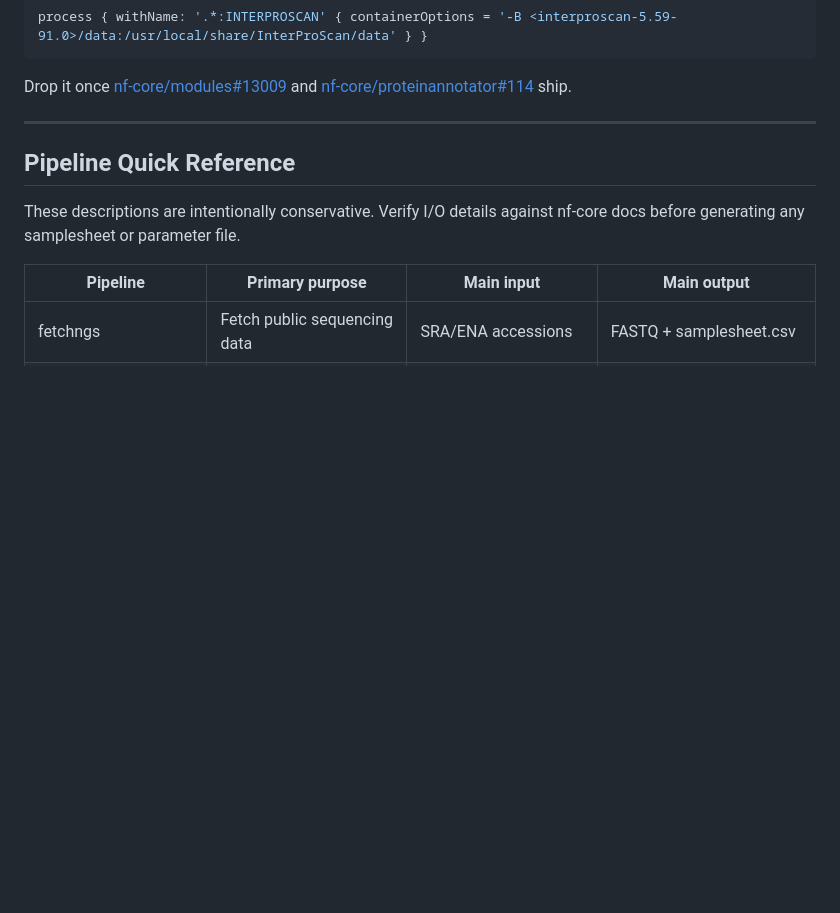
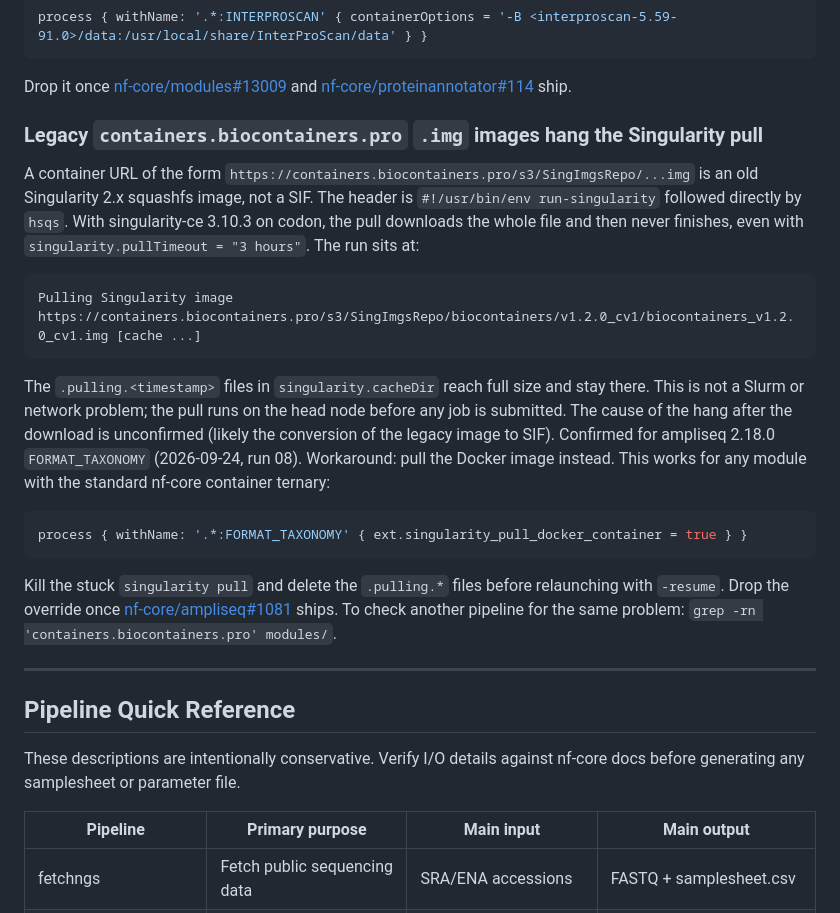
Before and after one commit to vagkaratzas/meta-omics-sig, a Markdown page: AGENTS.md, the part around the change. Rendered like a GitHub page; blank space fills up the shorter version.

Commit message:
workaround commited

````diff
--- a/AGENTS.md
+++ b/AGENTS.md
@@ -158,6 +158,34 @@ process { withName: '.*:INTERPROSCAN' { containerOptions = '-B <interproscan-5.5
 
 Drop it once [nf-core/modules#13009](https://github.com/nf-core/modules/issues/13009) and
 [nf-core/proteinannotator#114](https://github.com/nf-core/proteinannotator/issues/114) ship.
+
+### Legacy `containers.biocontainers.pro` `.img` images hang the Singularity pull
+A container URL of the form `https://containers.biocontainers.pro/s3/SingImgsRepo/...img`
+is an old Singularity 2.x squashfs image, not a SIF. The header is
+`#!/usr/bin/env run-singularity` followed directly by `hsqs`. With singularity-ce 3.10.3 on
+codon, the pull downloads the whole file and then never finishes, even with
+`singularity.pullTimeout = "3 hours"`. The run sits at:
+
+```
+Pulling Singularity image https://containers.biocontainers.pro/s3/SingImgsRepo/biocontainers/v1.2.0_cv1/biocontainers_v1.2.0_cv1.img [cache ...]
+```
+
+The `.pulling.<timestamp>` files in `singularity.cacheDir` reach full size and stay there.
+This is not a Slurm or network problem; the pull runs on the head node before any job is
+submitted. The cause of the hang after the download is unconfirmed (likely the conversion
+of the legacy image to SIF). Confirmed for ampliseq 2.18.0 `FORMAT_TAXONOMY` (2026-09-24,
+run 08). Workaround: pull the Docker image instead. This works for any module with the
+standard nf-core container ternary:
+
+```groovy
+process { withName: '.*:FORMAT_TAXONOMY' { ext.singularity_pull_docker_container = true } }
+```
+
+Kill the stuck `singularity pull` and delete the `.pulling.*` files before relaunching with
+`-resume`. Drop the override once
+[nf-core/ampliseq#1081](https://github.com/nf-core/ampliseq/issues/1081) ships. To check
+another pipeline for the same problem:
+`grep -rn 'containers.biocontainers.pro' modules/`.
 
 ---
 
````
Also changed, not shown: runs/08_ampliseq/README.md (+9 -0 lines).
